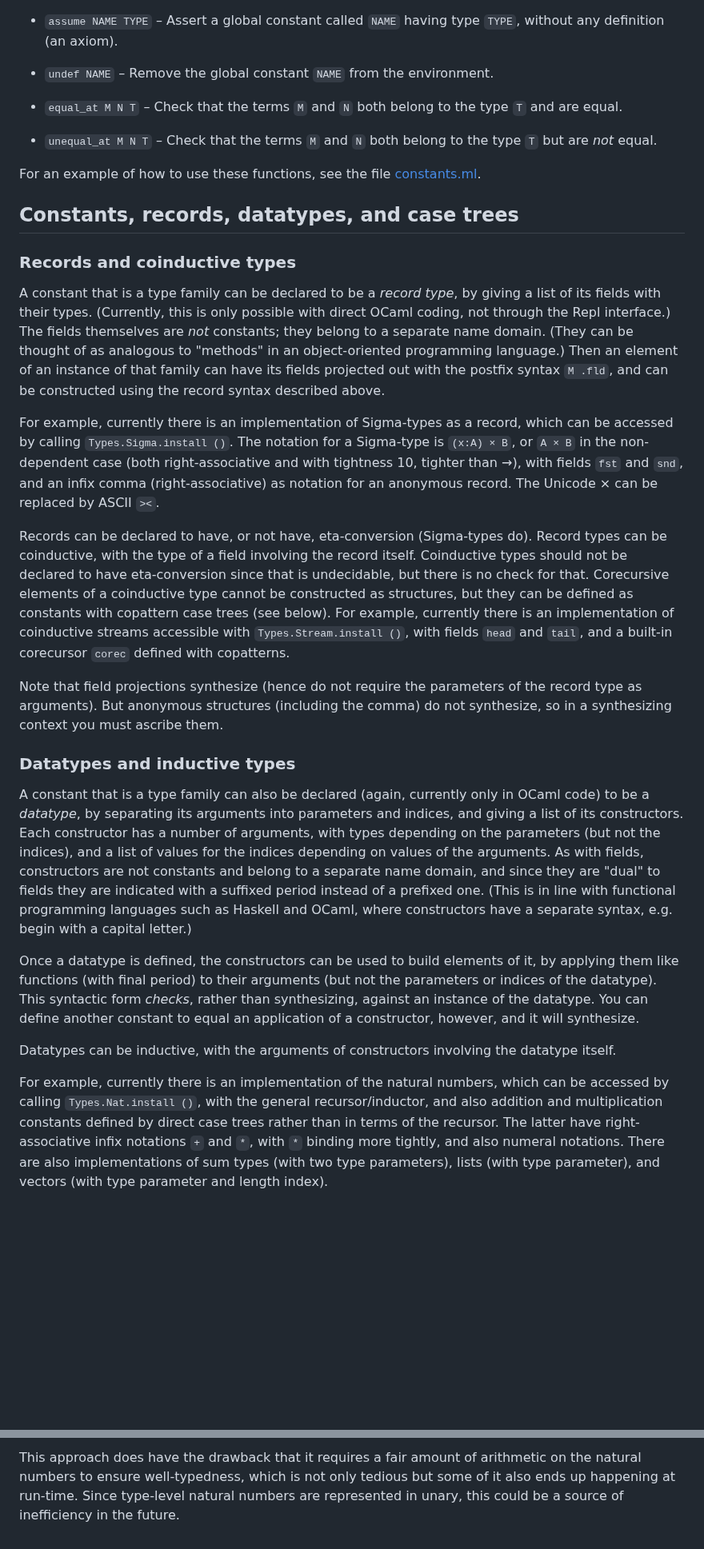
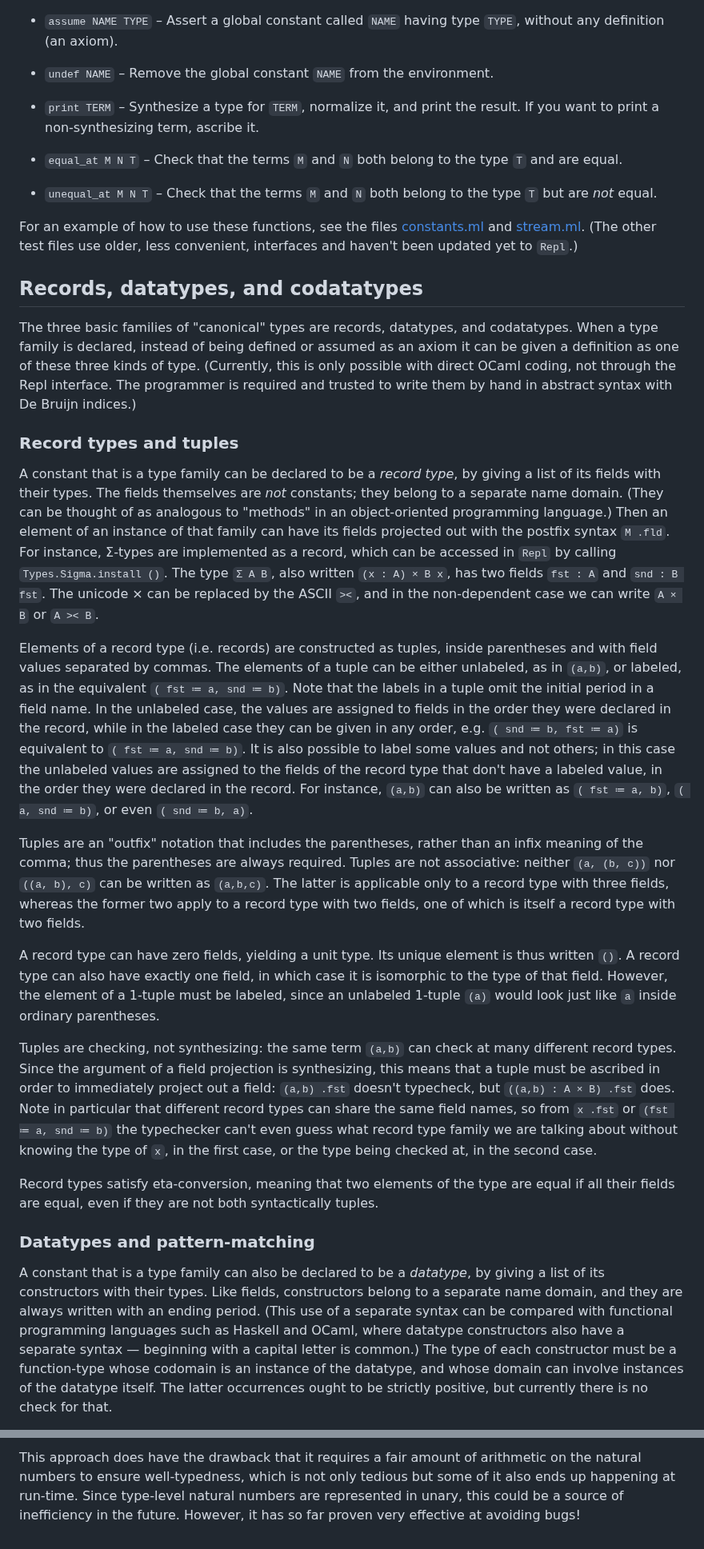
Before and after one commit to mikeshulman/narya, a Markdown page: README.md, 2 parts joined by grey strips. Shown at 80% size. GitHub-like rendering; blank space fills up the shorter version.

```diff
--- a/README.md
+++ b/README.md
@@ -76,32 +78,34 @@ Narya cannot read and parse an entire file yet, so one has to interact with it a
 
 - `undef NAME` – Remove the global constant `NAME` from the environment.
 
+- `print TERM` – Synthesize a type for `TERM`, normalize it, and print the result.  If you want to print a non-synthesizing term, ascribe it.
+
 - `equal_at M N T` – Check that the terms `M` and `N` both belong to the type `T` and are equal.
 
 - `unequal_at M N T` – Check that the terms `M` and `N` both belong to the type `T` but are *not* equal.
 
-For an example of how to use these functions, see the file [constants.ml](test/white/constants.ml).
+For an example of how to use these functions, see the files [constants.ml](test/white/constants.ml) and [stream.ml](test/white/stream.ml).  (The other test files use older, less convenient, interfaces and haven't been updated yet to `Repl`.)
 
 
-## Constants, records, datatypes, and case trees
+## Records, datatypes, and codatatypes
 
-### Records and coinductive types
+The three basic families of "canonical" types are records, datatypes, and codatatypes.  When a type family is declared, instead of being defined or assumed as an axiom it can be given a definition as one of these three kinds of type.  (Currently, this is only possible with direct OCaml coding, not through the Repl interface.  The programmer is required and trusted to write them by hand in abstract syntax with De Bruijn indices.)
 
-A constant that is a type family can be declared to be a *record type*, by giving a list of its fields with their types.  (Currently, this is only possible with direct OCaml coding, not through the Repl interface.)  The fields themselves are *not* constants; they belong to a separate name domain.  (They can be thought of as analogous to "methods" in an object-oriented programming language.)  Then an element of an instance of that family can have its fields projected out with the postfix syntax `M .fld`, and can be constructed using the record syntax described above.
+### Record types and tuples
 
-For example, currently there is an implementation of Sigma-types as a record, which can be accessed by calling `Types.Sigma.install ()`.  The notation for a Sigma-type is `(x:A) × B`, or `A × B` in the non-dependent case (both right-associative and with tightness 10, tighter than →), with fields `fst` and `snd`, and an infix comma (right-associative) as notation for an anonymous record.  The Unicode × can be replaced by ASCII `><`.
+A constant that is a type family can be declared to be a *record type*, by giving a list of its fields with their types.  The fields themselves are *not* constants; they belong to a separate name domain.  (They can be thought of as analogous to "methods" in an object-oriented programming language.)  Then an element of an instance of that family can have its fields projected out with the postfix syntax `M .fld`.  For instance, Σ-types are implemented as a record, which can be accessed in `Repl` by calling `Types.Sigma.install ()`.  The type `Σ A B`, also written `(x : A) × B x`, has two fields `fst : A` and `snd : B fst`.  The unicode × can be replaced by the ASCII `><`, and in the non-dependent case we can write `A × B` or `A >< B`.
 
-Records can be declared to have, or not have, eta-conversion (Sigma-types do).  Record types can be coinductive, with the type of a field involving the record itself.  Coinductive types should not be declared to have eta-conversion since that is undecidable, but there is no check for that.  Corecursive elements of a coinductive type cannot be constructed as structures, but they can be defined as constants with copattern case trees (see below).  For example, currently there is an implementation of coinductive streams accessible with `Types.Stream.install ()`, with fields `head` and `tail`, and a built-in corecursor `corec` defined with copatterns.
+Elements of a record type (i.e. records) are constructed as tuples, inside parentheses and with field values separated by commas.  The elements of a tuple can be either unlabeled, as in `(a,b)`, or labeled, as in the equivalent `( fst ≔ a, snd ≔ b)`.  Note that the labels in a tuple omit the initial period in a field name.  In the unlabeled case, the values are assigned to fields in the order they were declared in the record, while in the labeled case they can be given in any order, e.g. `( snd ≔ b, fst ≔ a)` is equivalent to `( fst ≔ a, snd ≔ b)`.  It is also possible to label some values and not others; in this case the unlabeled values are assigned to the fields of the record type that don't have a labeled value, in the order they were declared in the record.  For instance, `(a,b)` can also be written as `( fst ≔ a, b)`, `( a, snd ≔ b)`, or even `( snd ≔ b, a)`.
 
-Note that field projections synthesize (hence do not require the parameters of the record type as arguments).  But anonymous structures (including the comma) do not synthesize, so in a synthesizing context you must ascribe them.
+Tuples are an "outfix" notation that includes the parentheses, rather than an infix meaning of the comma; thus the parentheses are always required.  Tuples are not associative: neither `(a, (b, c))` nor `((a, b), c)` can be written as `(a,b,c)`.  The latter is applicable only to a record type with three fields, whereas the former two apply to a record type with two fields, one of which is itself a record type with two fields.
 
-### Datatypes and inductive types
+A record type can have zero fields, yielding a unit type.  Its unique element is thus written `()`.  A record type can also have exactly one field, in which case it is isomorphic to the type of that field.  However, the element of a 1-tuple must be labeled, since an unlabeled 1-tuple `(a)` would look just like `a` inside ordinary parentheses.
 
-A constant that is a type family can also be declared (again, currently only in OCaml code) to be a *datatype*, by separating its arguments into parameters and indices, and giving a list of its constructors.  Each constructor has a number of arguments, with types depending on the parameters (but not the indices), and a list of values for the indices depending on values of the arguments.  As with fields, constructors are not constants and belong to a separate name domain, and since they are "dual" to fields they are indicated with a suffixed period instead of a prefixed one.  (This is in line with functional programming languages such as Haskell and OCaml, where constructors have a separate syntax, e.g. begin with a capital letter.)
+Tuples are checking, not synthesizing: the same term `(a,b)` can check at many different record types.  Since the argument of a field projection is synthesizing, this means that a tuple must be ascribed in order to immediately project out a field: `(a,b) .fst` doesn't typecheck, but `((a,b) : A × B) .fst` does.  Note in particular that different record types can share the same field names, so from `x .fst` or `(fst ≔ a, snd ≔ b)` the typechecker can't even guess what record type family we are talking about without knowing the type of `x`, in the first case, or the type being checked at, in the second case.
 
-Once a datatype is defined, the constructors can be used to build elements of it, by applying them like functions (with final period) to their arguments (but not the parameters or indices of the datatype).  This syntactic form *checks*, rather than synthesizing, against an instance of the datatype.  You can define another constant to equal an application of a constructor, however, and it will synthesize.
+Record types satisfy eta-conversion, meaning that two elements of the type are equal if all their fields are equal, even if they are not both syntactically tuples.
 
-Datatypes can be inductive, with the arguments of constructors involving the datatype itself.
+### Datatypes and pattern-matching
 
-For example, currently there is an implementation of the natural numbers, which can be accessed by calling `Types.Nat.install ()`, with the general recursor/inductor, and also addition and multiplication constants defined by direct case trees rather than in terms of the recursor.  The latter have right-associative infix notations `+` and `*`, with `*` binding more tightly, and also numeral notations.  There are also implementations of sum types (with two type parameters), lists (with type parameter), and vectors (with type parameter and length index).
+A constant that is a type family can also be declared to be a *datatype*, by giving a list of its constructors with their types.  Like fields, constructors belong to a separate name domain, and they are always written with an ending period.  (This use of a separate syntax can be compared with functional programming languages such as Haskell and OCaml, where datatype constructors also have a separate syntax — beginning with a capital letter is common.)  The type of each constructor must be a function-type whose codomain is an instance of the datatype, and whose domain can involve instances of the datatype itself.  The latter occurrences ought to be strictly positive, but currently there is no check for that.
 
@@ -174,2 +185,2 @@ As is common for normalization-by-evaluation, the implementation uses De Bruijn
 
-This approach does have the drawback that it requires a fair amount of arithmetic on the natural numbers to ensure well-typedness, which is not only tedious but some of it also ends up happening at run-time.  Since type-level natural numbers are represented in unary, this could be a source of inefficiency in the future.
+This approach does have the drawback that it requires a fair amount of arithmetic on the natural numbers to ensure well-typedness, which is not only tedious but some of it also ends up happening at run-time.  Since type-level natural numbers are represented in unary, this could be a source of inefficiency in the future.  However, it has so far proven very effective at avoiding bugs!
```
Also changed, not shown: other parts of README.md (+42 -33 lines).
